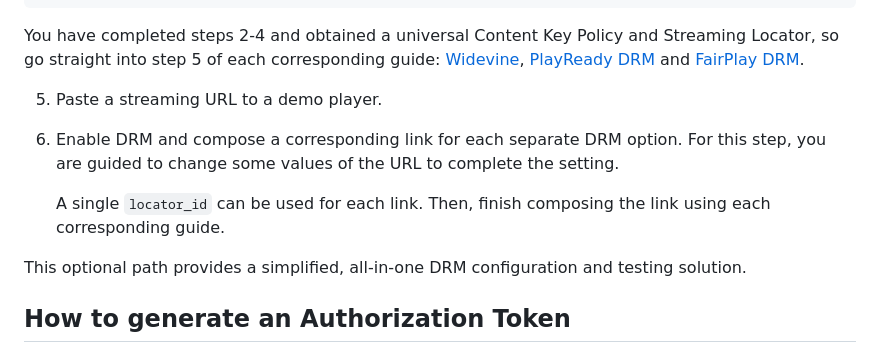
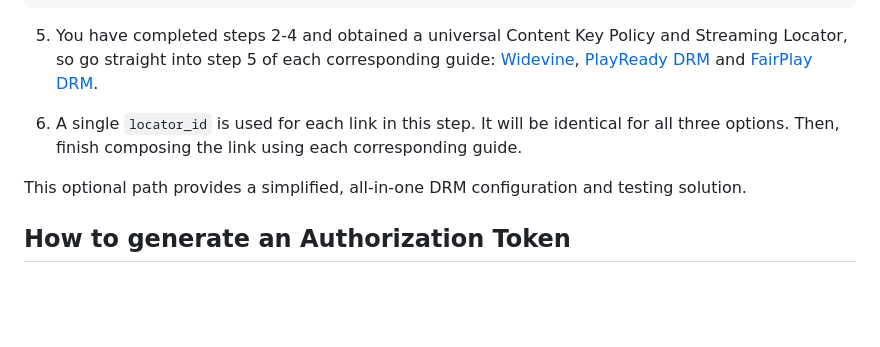
Before and after one commit to Ravnur-Inc/ams-api-replacement-demo-app, a Markdown page: docs/drm-user-guide.md, the part around the change. GitHub-like rendering; blank space fills up the shorter version.

````diff
--- a/docs/drm-user-guide.md
+++ b/docs/drm-user-guide.md
@@ -520,14 +520,9 @@ The following JSON illustrates how the result can look with generated paths for
     "downloadPaths": []
 }
 ```
-You have completed steps 2-4 and obtained a universal Content Key Policy and Streaming Locator, so go straight into step 5 of each corresponding guide: [Widevine](#widevine-drm), [PlayReady DRM](#playready-drm) and [FairPlay DRM](#fairplay-drm).
+5. You have completed steps 2-4 and obtained a universal Content Key Policy and Streaming Locator, so go straight into step 5 of each corresponding guide: [Widevine](#widevine-drm), [PlayReady DRM](#playready-drm) and [FairPlay DRM](#fairplay-drm).
 
-5. Paste a streaming URL to a demo player.
-6. Enable DRM and compose a corresponding link for each separate DRM option.
-   For this step, you are guided to change some values of the URL to complete the setting.
-
-   A single `locator_id` can be used for each link. Then, finish composing the link using each corresponding guide.
-
+6. A single `locator_id` is used for each link in this step. It will be identical for all three options. Then, finish composing the link using each corresponding guide.
 
 This optional path provides a simplified, all-in-one DRM configuration and testing solution.
 
````
